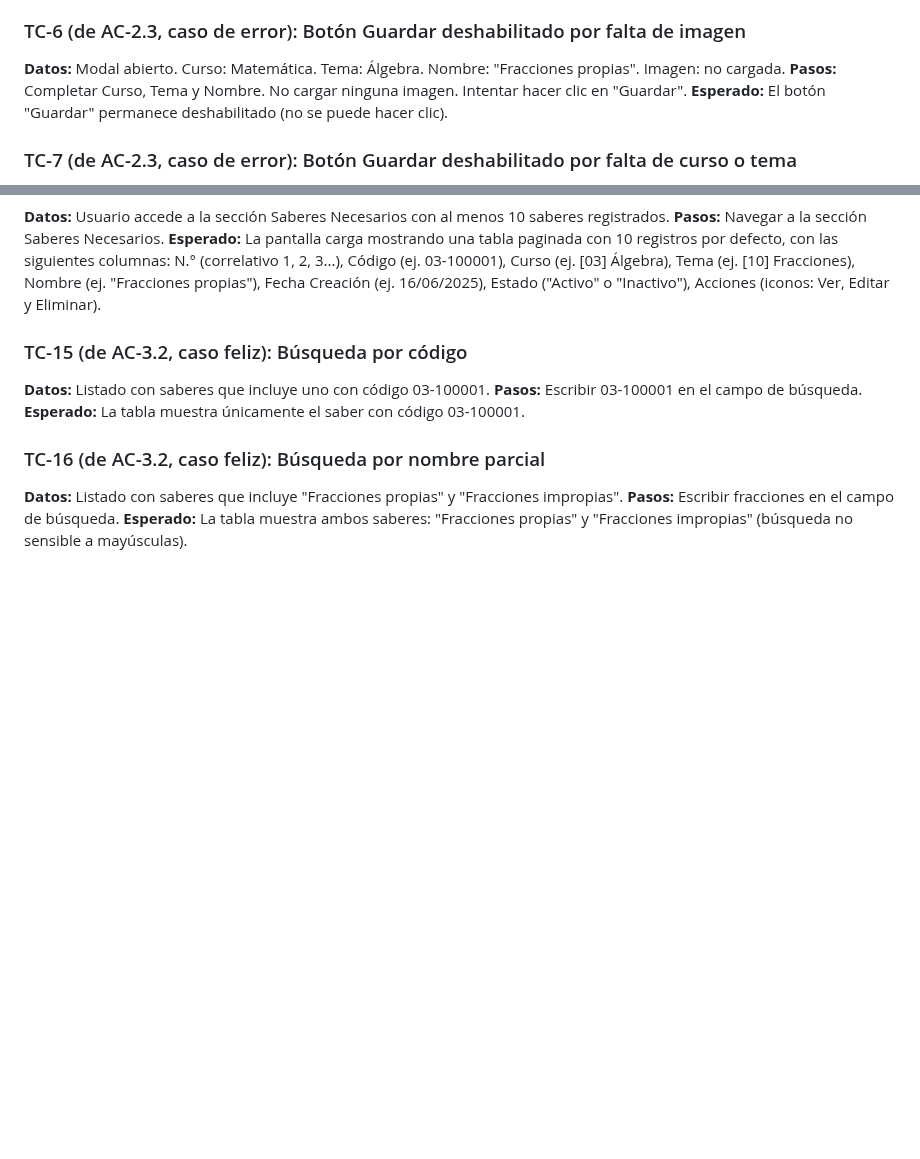
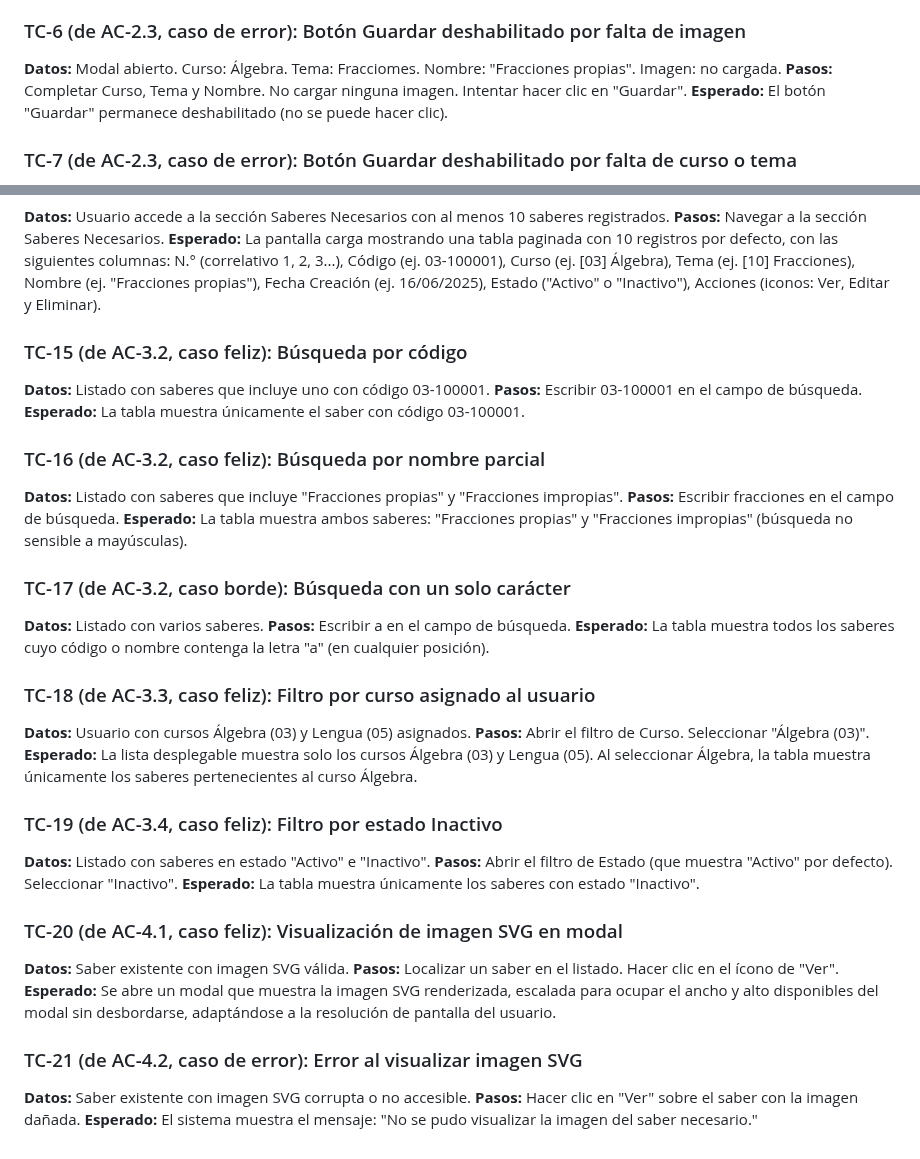
Before and after one commit to evelyn-vnx/equipo_l2, a Markdown page: taller-2/feature-saberes-necesario-grupo2/test-cases.md, 2 parts joined by grey strips. GitHub-like rendering; blank space fills up the shorter version.

Commit message:
Actualización con nuevos test cases v3

```diff
--- a/taller-2/feature-saberes-necesario-grupo2/test-cases.md
+++ b/taller-2/feature-saberes-necesario-grupo2/test-cases.md
@@ -29,7 +29,7 @@ La suite de pruebas valida la gestión completa de Saberes Necesarios en el mód
 **Esperado:** El botón "Guardar" permanece deshabilitado (no se puede hacer clic).
 
 ### TC-6 (de AC-2.3, caso de error): Botón Guardar deshabilitado por falta de imagen
-**Datos:** Modal abierto. Curso: Matemática. Tema: Álgebra. Nombre: "Fracciones propias". Imagen: no cargada.
+**Datos:** Modal abierto. Curso: Álgebra. Tema: Fracciomes. Nombre: "Fracciones propias". Imagen: no cargada.
 **Pasos:** Completar Curso, Tema y Nombre. No cargar ninguna imagen. Intentar hacer clic en "Guardar".
 **Esperado:** El botón "Guardar" permanece deshabilitado (no se puede hacer clic).
 
@@ -82,3 +82,28 @@ La suite de pruebas valida la gestión completa de Saberes Necesarios en el mód
 **Datos:** Listado con saberes que incluye "Fracciones propias" y "Fracciones impropias".
 **Pasos:** Escribir fracciones en el campo de búsqueda.
 **Esperado:** La tabla muestra ambos saberes: "Fracciones propias" y "Fracciones impropias" (búsqueda no sensible a mayúsculas).
+
+### TC-17 (de AC-3.2, caso borde): Búsqueda con un solo carácter
+**Datos:** Listado con varios saberes.
+**Pasos:** Escribir a en el campo de búsqueda.
+**Esperado:** La tabla muestra todos los saberes cuyo código o nombre contenga la letra "a" (en cualquier posición).
+
+### TC-18 (de AC-3.3, caso feliz): Filtro por curso asignado al usuario
+**Datos:** Usuario con cursos Álgebra (03) y Lengua (05) asignados.
+**Pasos:** Abrir el filtro de Curso. Seleccionar "Álgebra (03)".
+**Esperado:** La lista desplegable muestra solo los cursos Álgebra (03) y Lengua (05). Al seleccionar Álgebra, la tabla muestra únicamente los saberes pertenecientes al curso Álgebra.
+
+### TC-19 (de AC-3.4, caso feliz): Filtro por estado Inactivo
+**Datos:** Listado con saberes en estado "Activo" e "Inactivo".
+**Pasos:** Abrir el filtro de Estado (que muestra "Activo" por defecto). Seleccionar "Inactivo".
+**Esperado:** La tabla muestra únicamente los saberes con estado "Inactivo".
+
+### TC-20 (de AC-4.1, caso feliz): Visualización de imagen SVG en modal
+**Datos:** Saber existente con imagen SVG válida.
+**Pasos:** Localizar un saber en el listado. Hacer clic en el ícono de "Ver".
+**Esperado:** Se abre un modal que muestra la imagen SVG renderizada, escalada para ocupar el ancho y alto disponibles del modal sin desbordarse, adaptándose a la resolución de pantalla del usuario.
+
+### TC-21 (de AC-4.2, caso de error): Error al visualizar imagen SVG
+**Datos:** Saber existente con imagen SVG corrupta o no accesible.
+**Pasos:** Hacer clic en "Ver" sobre el saber con la imagen dañada.
+**Esperado:** El sistema muestra el mensaje: "No se pudo visualizar la imagen del saber necesario."
```
